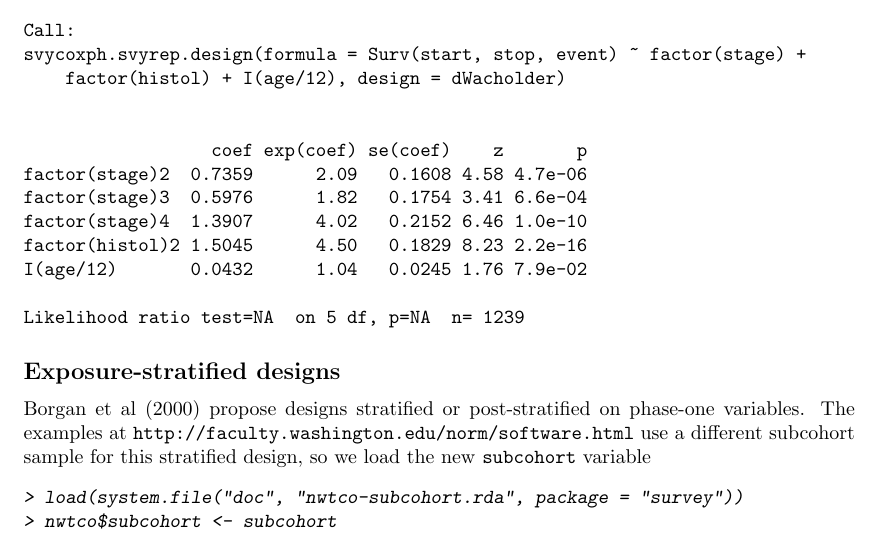
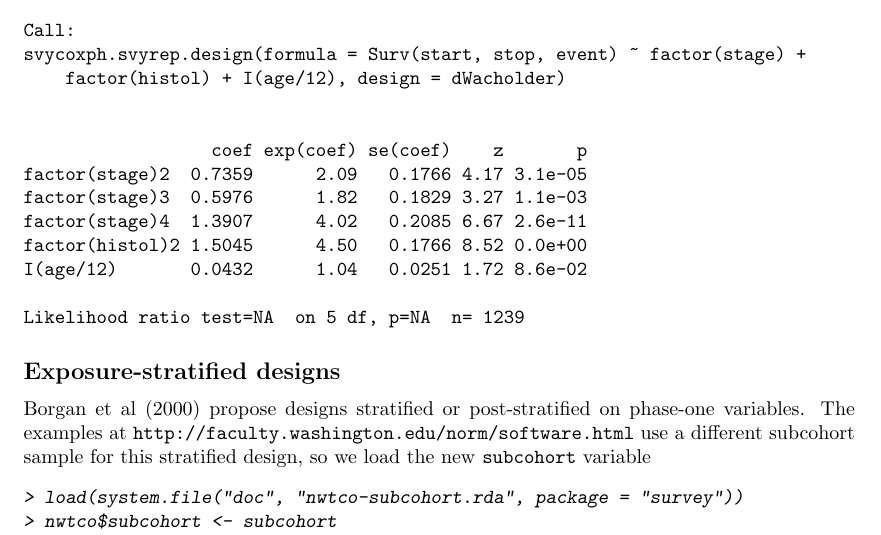
Before and after one commit to cran/survey, a LaTeX document (inst/doc/epi.tex): part of page 7 of 8, cut so that both start at the same text. The pictures show the PDF file inst/doc/epi.pdf that the author committed with the source.

Commit message:
version 3.6-1

```diff
--- a/inst/doc/epi.tex
+++ b/inst/doc/epi.tex
@@ -409,11 +409,11 @@ svycoxph.svyrep.design(formula = Surv(start, stop, event) ~ factor(stage) +
 
 
                   coef exp(coef) se(coef)    z       p
-factor(stage)2  0.7359      2.09   0.1608 4.58 4.7e-06
-factor(stage)3  0.5976      1.82   0.1754 3.41 6.6e-04
-factor(stage)4  1.3907      4.02   0.2152 6.46 1.0e-10
-factor(histol)2 1.5045      4.50   0.1829 8.23 2.2e-16
-I(age/12)       0.0432      1.04   0.0245 1.76 7.9e-02
+factor(stage)2  0.7359      2.09   0.1766 4.17 3.1e-05
+factor(stage)3  0.5976      1.82   0.1829 3.27 1.1e-03
+factor(stage)4  1.3907      4.02   0.2085 6.67 2.6e-11
+factor(histol)2 1.5045      4.50   0.1766 8.52 0.0e+00
+I(age/12)       0.0432      1.04   0.0251 1.72 8.6e-02
 
 Likelihood ratio test=NA  on 5 df, p=NA  n= 1239
 \end{Soutput}
```
Also changed, not shown: inst/doc/domain.tex (+6 -6 lines), inst/doc/domain.pdf, inst/doc/epi.pdf, inst/doc/phase1.pdf, inst/doc/survey.pdf, 17 other files.
